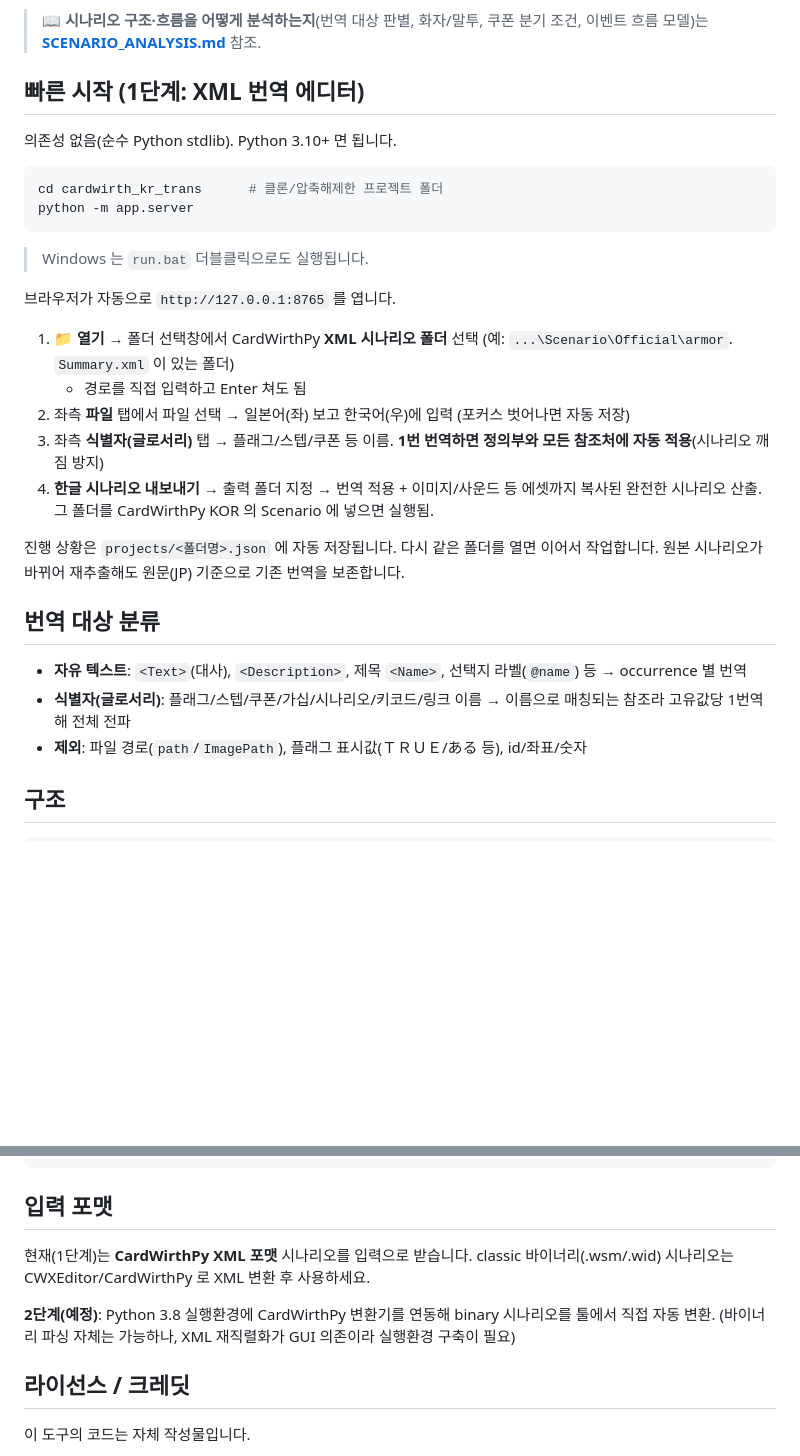
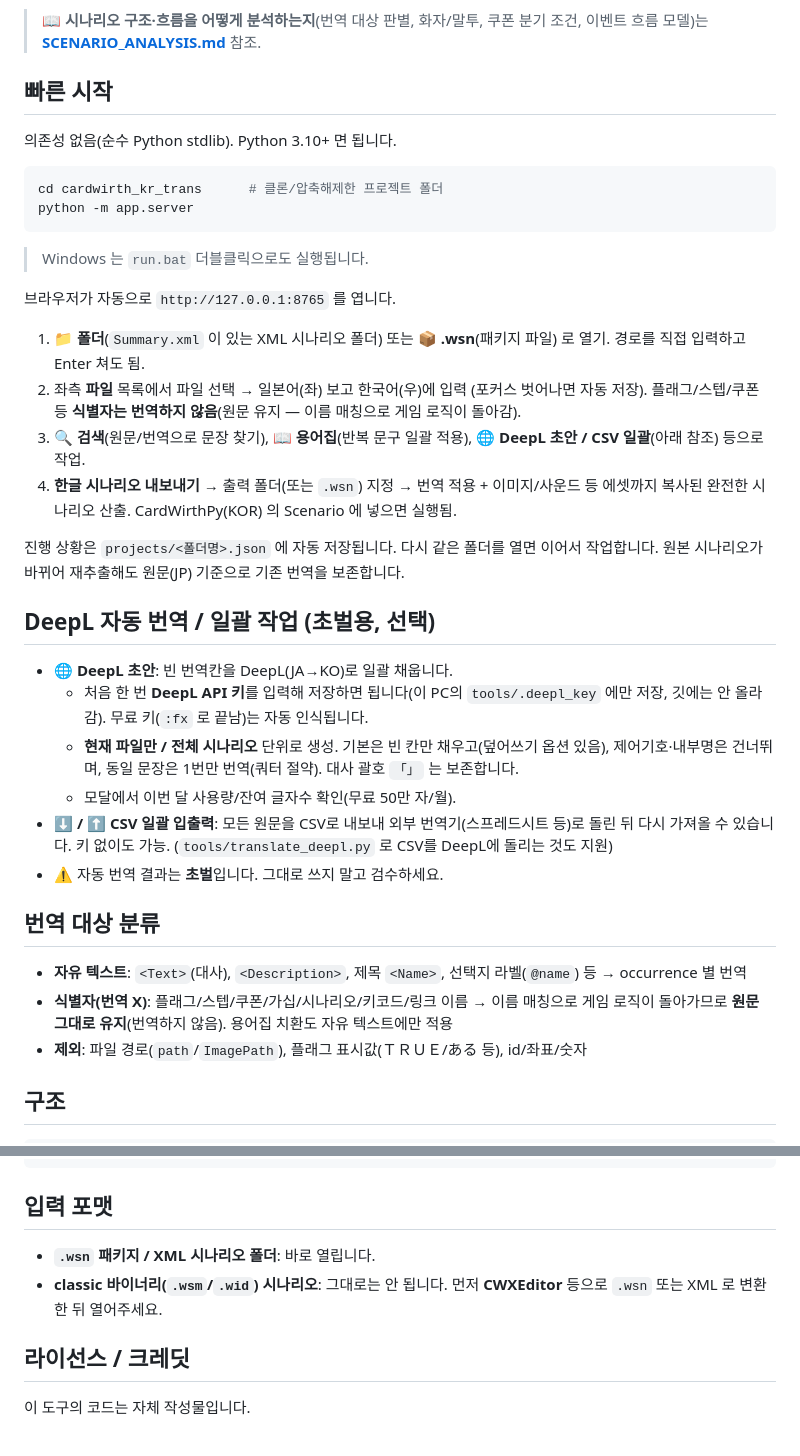
Before and after one commit to snail0line/cardwirth_kr_trans, a Markdown page: README.md, 2 parts joined by grey strips. Rendered like a GitHub page; blank space fills up the shorter version.

Commit message:
docs: README 최신화 (2단계 제거·식별자 번역X·열기/DeepL 반영)
- 폐기한 "2단계(바이너리 자동변환)" 설명 제거
- 식별자(플래그/스텝/쿠폰 등)는 번역하지 않음(원문 유지)으로 정정
- 열기: 📁 폴더 / 📦 .wsn 버튼 반영, .wsm/.wid 는 CWXEditor 로 .wsn/XML 변환 안내
- DeepL 자동 번역 / CSV 일괄 작업 섹션 추가

Co-Authored-By: Claude Opus 4.8 (1M context) <noreply@anthropic.com>

```diff
--- a/README.md
+++ b/README.md
@@ -6,7 +6,7 @@ CardWirthPy 시나리오(XML)의 일본어 텍스트를 추출 → 한국어 번
 > 📖 **시나리오 구조·흐름을 어떻게 분석하는지**(번역 대상 판별, 화자/말투, 쿠폰 분기 조건,
 > 이벤트 흐름 모델)는 **[SCENARIO_ANALYSIS.md](SCENARIO_ANALYSIS.md)** 참조.
 
-## 빠른 시작 (1단계: XML 번역 에디터)
+## 빠른 시작
 
 의존성 없음(순수 Python stdlib). Python 3.10+ 면 됩니다.
 
@@ -19,23 +19,35 @@ python -m app.server
 
 브라우저가 자동으로 `http://127.0.0.1:8765` 를 엽니다.
 
-1. **📁 열기** → 폴더 선택창에서 CardWirthPy **XML 시나리오 폴더** 선택
-   (예: `...\Scenario\Official\armor`. `Summary.xml` 이 있는 폴더)
-   - 경로를 직접 입력하고 Enter 쳐도 됨
-2. 좌측 **파일** 탭에서 파일 선택 → 일본어(좌) 보고 한국어(우)에 입력 (포커스 벗어나면 자동 저장)
-3. 좌측 **식별자(글로서리)** 탭 → 플래그/스텝/쿠폰 등 이름. **1번 번역하면 정의부와 모든
-   참조처에 자동 적용**(시나리오 깨짐 방지)
-4. **한글 시나리오 내보내기** → 출력 폴더 지정 → 번역 적용 + 이미지/사운드 등 에셋까지 복사된
-   완전한 시나리오 산출. 그 폴더를 CardWirthPy KOR 의 Scenario 에 넣으면 실행됨.
+1. **📁 폴더**(`Summary.xml` 이 있는 XML 시나리오 폴더) 또는 **📦 .wsn**(패키지 파일) 로 열기.
+   경로를 직접 입력하고 Enter 쳐도 됨.
+2. 좌측 **파일** 목록에서 파일 선택 → 일본어(좌) 보고 한국어(우)에 입력 (포커스 벗어나면 자동 저장).
+   플래그/스텝/쿠폰 등 **식별자는 번역하지 않음**(원문 유지 — 이름 매칭으로 게임 로직이 돌아감).
+3. **🔍 검색**(원문/번역으로 문장 찾기), **📖 용어집**(반복 문구 일괄 적용),
+   **🌐 DeepL 초안 / CSV 일괄**(아래 참조) 등으로 작업.
+4. **한글 시나리오 내보내기** → 출력 폴더(또는 `.wsn`) 지정 → 번역 적용 + 이미지/사운드 등
+   에셋까지 복사된 완전한 시나리오 산출. CardWirthPy(KOR) 의 Scenario 에 넣으면 실행됨.
 
 진행 상황은 `projects/<폴더명>.json` 에 자동 저장됩니다. 다시 같은 폴더를 열면 이어서 작업합니다.
 원본 시나리오가 바뀌어 재추출해도 원문(JP) 기준으로 기존 번역을 보존합니다.
 
+## DeepL 자동 번역 / 일괄 작업 (초벌용, 선택)
+
+- **🌐 DeepL 초안**: 빈 번역칸을 DeepL(JA→KO)로 일괄 채웁니다.
+  - 처음 한 번 **DeepL API 키**를 입력해 저장하면 됩니다(이 PC의 `tools/.deepl_key` 에만 저장,
+    깃에는 안 올라감). 무료 키(`:fx` 로 끝남)는 자동 인식됩니다.
+  - **현재 파일만 / 전체 시나리오** 단위로 생성. 기본은 빈 칸만 채우고(덮어쓰기 옵션 있음),
+    제어기호·내부명은 건너뛰며, 동일 문장은 1번만 번역(쿼터 절약). 대사 괄호 `「」` 는 보존합니다.
+  - 모달에서 이번 달 사용량/잔여 글자수 확인(무료 50만 자/월).
+- **⬇ / ⬆ CSV 일괄 입출력**: 모든 원문을 CSV로 내보내 외부 번역기(스프레드시트 등)로 돌린 뒤
+  다시 가져올 수 있습니다. 키 없이도 가능. (`tools/translate_deepl.py` 로 CSV를 DeepL에 돌리는 것도 지원)
+- ⚠️ 자동 번역 결과는 **초벌**입니다. 그대로 쓰지 말고 검수하세요.
+
 ## 번역 대상 분류
 
 - **자유 텍스트**: `<Text>`(대사), `<Description>`, 제목 `<Name>`, 선택지 라벨(`@name`) 등 → occurrence 별 번역
-- **식별자(글로서리)**: 플래그/스텝/쿠폰/가십/시나리오/키코드/링크 이름 →
-  이름으로 매칭되는 참조라 고유값당 1번역해 전체 전파
+- **식별자(번역 X)**: 플래그/스텝/쿠폰/가십/시나리오/키코드/링크 이름 → 이름 매칭으로
+  게임 로직이 돌아가므로 **원문 그대로 유지**(번역하지 않음). 용어집 치환도 자유 텍스트에만 적용
 - **제외**: 파일 경로(`path`/`ImagePath`), 플래그 표시값(ＴＲＵＥ/ある 등), id/좌표/숫자
 
 ## 구조
@@ -59,12 +71,9 @@ SCENARIO_ANALYSIS.md  시나리오 구조·이벤트 흐름·조건 분석 방
 
 ## 입력 포맷
 
-현재(1단계)는 **CardWirthPy XML 포맷** 시나리오를 입력으로 받습니다.
-classic 바이너리(.wsm/.wid) 시나리오는 CWXEditor/CardWirthPy 로 XML 변환 후 사용하세요.
-
-**2단계(예정)**: Python 3.8 실행환경에 CardWirthPy 변환기를 연동해 binary 시나리오를
-툴에서 직접 자동 변환. (바이너리 파싱 자체는 가능하나, XML 재직렬화가 GUI 의존이라
-실행환경 구축이 필요)
+- **`.wsn` 패키지 / XML 시나리오 폴더**: 바로 열립니다.
+- **classic 바이너리(`.wsm`/`.wid`) 시나리오**: 그대로는 안 됩니다. 먼저 **CWXEditor** 등으로
+  `.wsn` 또는 XML 로 변환한 뒤 열어주세요.
 
 ## 라이선스 / 크레딧
 
```
